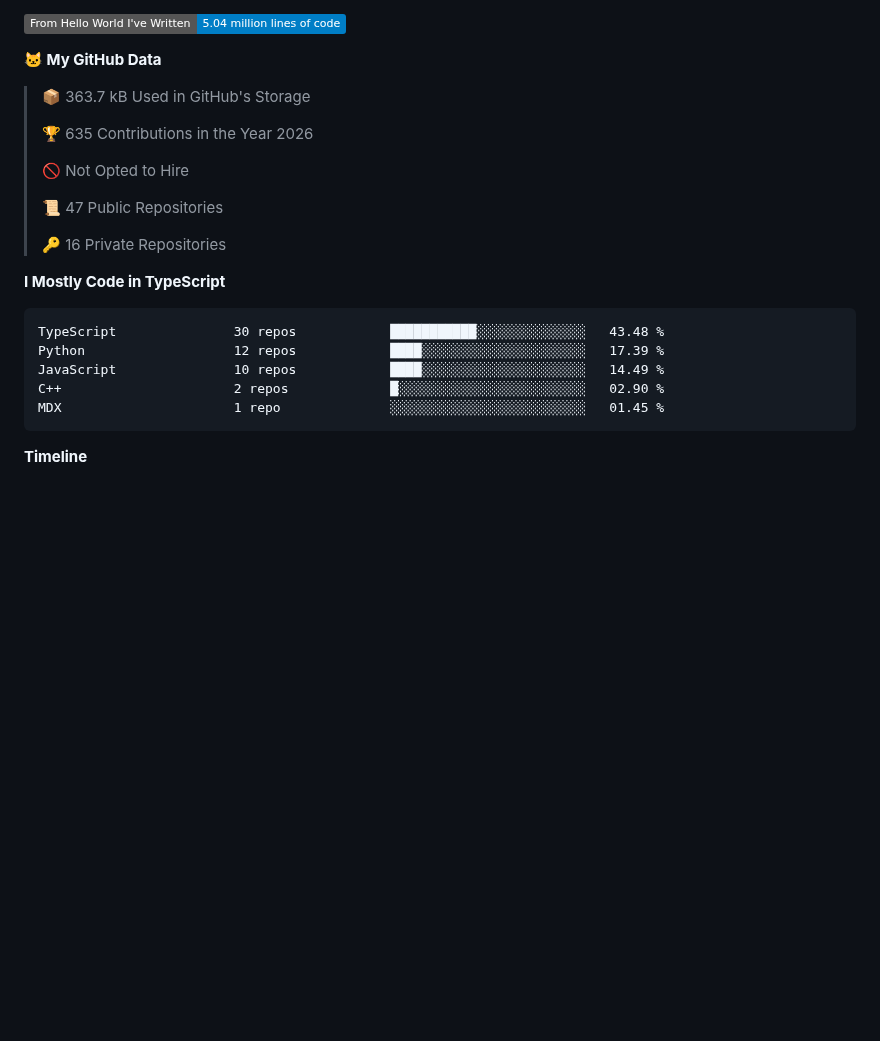
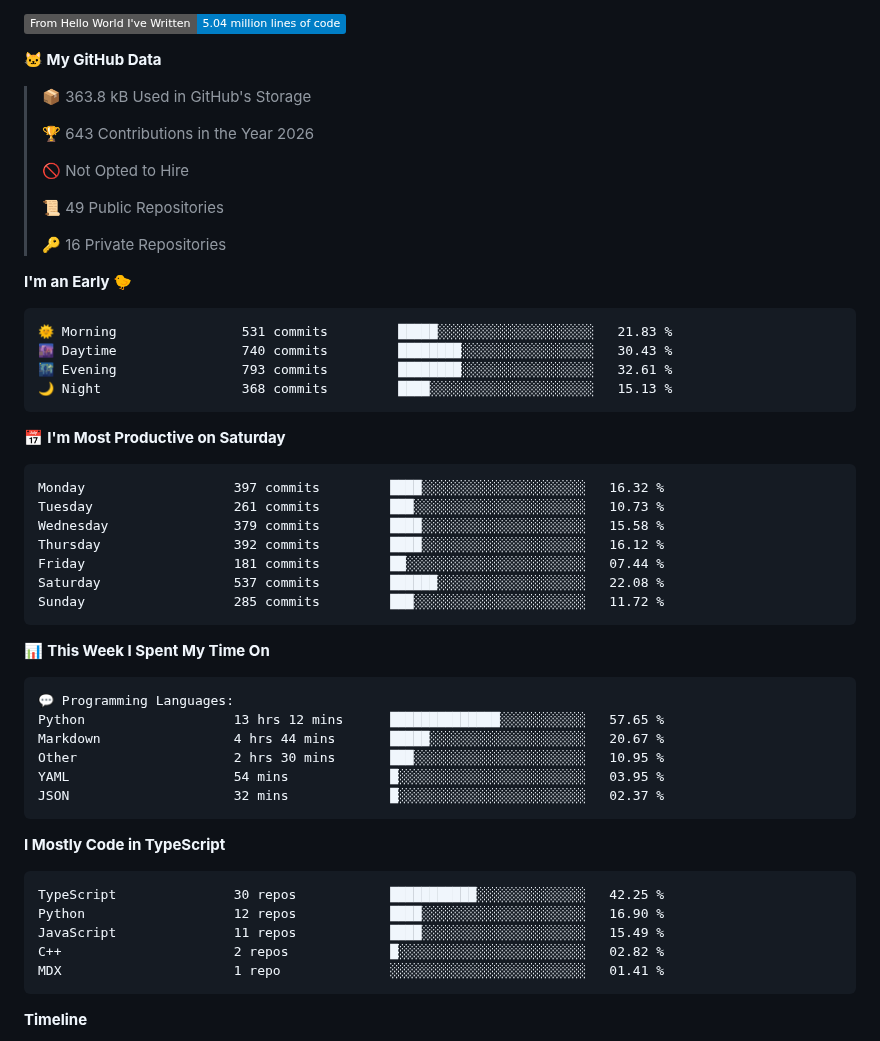
Before and after one commit to blu1606/blu1606, a Markdown page: README.md, the part around one of its changes. Rendered like a GitHub page; badges without logos; blank space fills up the shorter version.

Commit message:
Updated with Dev Metrics

````diff
--- a/README.md
+++ b/README.md
@@ -105,24 +107,56 @@
 
 **🐱 My GitHub Data**
 
-> 📦 363.7 kB Used in GitHub's Storage
+> 📦 363.8 kB Used in GitHub's Storage
  >
-> 🏆 635 Contributions in the Year 2026
+> 🏆 643 Contributions in the Year 2026
  >
 > 🚫 Not Opted to Hire
  >
-> 📜 47 Public Repositories
+> 📜 49 Public Repositories
  >
 > 🔑 16 Private Repositories
  >
+**I'm an Early 🐤**
+
+```text
+🌞 Morning                531 commits         █████░░░░░░░░░░░░░░░░░░░░   21.83 %
+🌆 Daytime                740 commits         ████████░░░░░░░░░░░░░░░░░   30.43 %
+🌃 Evening                793 commits         ████████░░░░░░░░░░░░░░░░░   32.61 %
+🌙 Night                  368 commits         ████░░░░░░░░░░░░░░░░░░░░░   15.13 %
+```
+📅 **I'm Most Productive on Saturday**
+
+```text
+Monday                   397 commits         ████░░░░░░░░░░░░░░░░░░░░░   16.32 %
+Tuesday                  261 commits         ███░░░░░░░░░░░░░░░░░░░░░░   10.73 %
+Wednesday                379 commits         ████░░░░░░░░░░░░░░░░░░░░░   15.58 %
+Thursday                 392 commits         ████░░░░░░░░░░░░░░░░░░░░░   16.12 %
+Friday                   181 commits         ██░░░░░░░░░░░░░░░░░░░░░░░   07.44 %
+Saturday                 537 commits         ██████░░░░░░░░░░░░░░░░░░░   22.08 %
+Sunday                   285 commits         ███░░░░░░░░░░░░░░░░░░░░░░   11.72 %
+```
+
+
+📊 **This Week I Spent My Time On**
+
+```text
+💬 Programming Languages:
+Python                   13 hrs 12 mins      ██████████████░░░░░░░░░░░   57.65 %
+Markdown                 4 hrs 44 mins       █████░░░░░░░░░░░░░░░░░░░░   20.67 %
+Other                    2 hrs 30 mins       ███░░░░░░░░░░░░░░░░░░░░░░   10.95 %
+YAML                     54 mins             █░░░░░░░░░░░░░░░░░░░░░░░░   03.95 %
+JSON                     32 mins             █░░░░░░░░░░░░░░░░░░░░░░░░   02.37 %
+```
+
 **I Mostly Code in TypeScript**
 
 ```text
-TypeScript               30 repos            ███████████░░░░░░░░░░░░░░   43.48 %
-Python                   12 repos            ████░░░░░░░░░░░░░░░░░░░░░   17.39 %
-JavaScript               10 repos            ████░░░░░░░░░░░░░░░░░░░░░   14.49 %
-C++                      2 repos             █░░░░░░░░░░░░░░░░░░░░░░░░   02.90 %
-MDX                      1 repo              ░░░░░░░░░░░░░░░░░░░░░░░░░   01.45 %
+TypeScript               30 repos            ███████████░░░░░░░░░░░░░░   42.25 %
+Python                   12 repos            ████░░░░░░░░░░░░░░░░░░░░░   16.90 %
+JavaScript               11 repos            ████░░░░░░░░░░░░░░░░░░░░░   15.49 %
+C++                      2 repos             █░░░░░░░░░░░░░░░░░░░░░░░░   02.82 %
+MDX                      1 repo              ░░░░░░░░░░░░░░░░░░░░░░░░░   01.41 %
 ```
 
 
````
Also changed, not shown: other parts of README.md (+3 -1 lines), assets/bar_graph.png.
